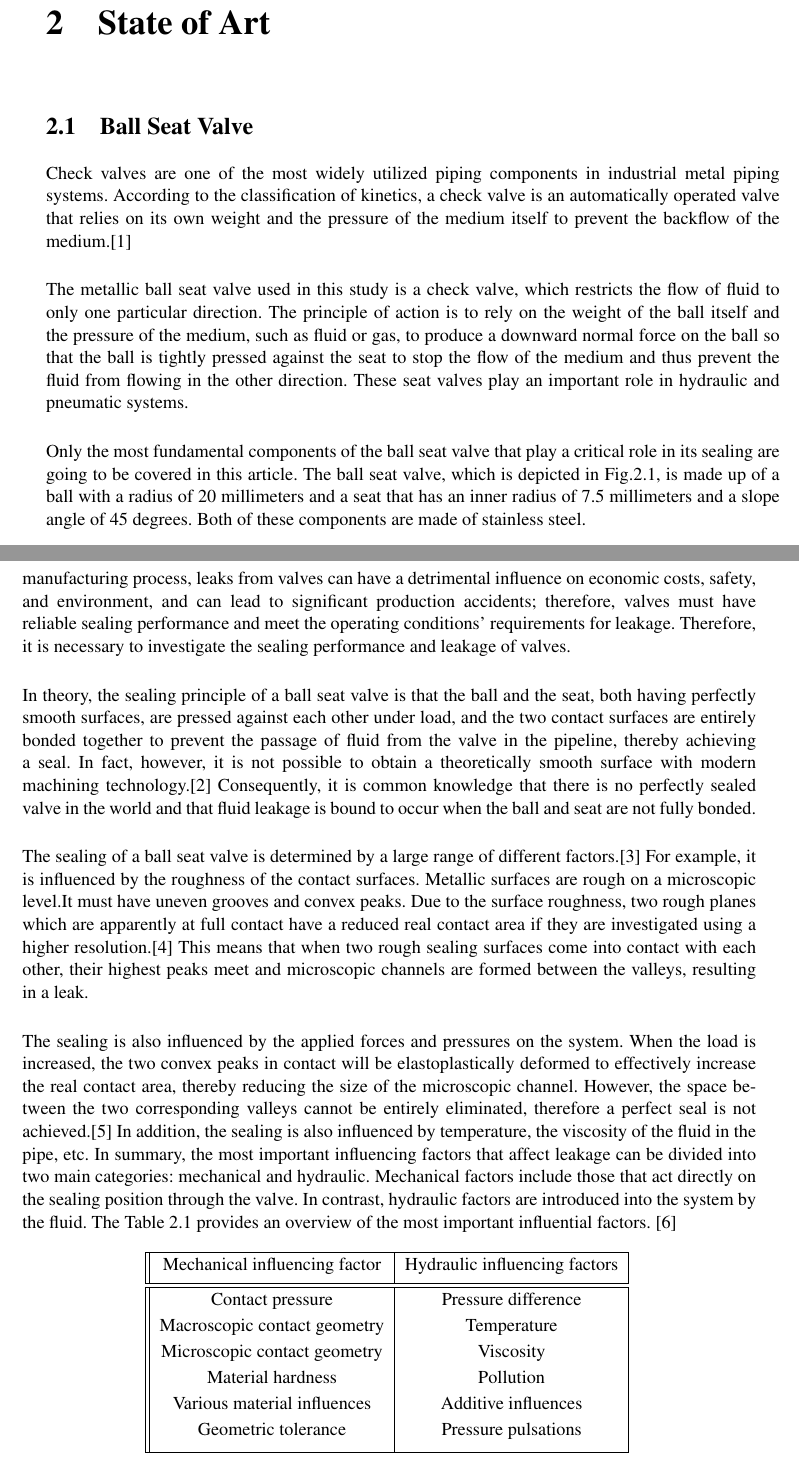
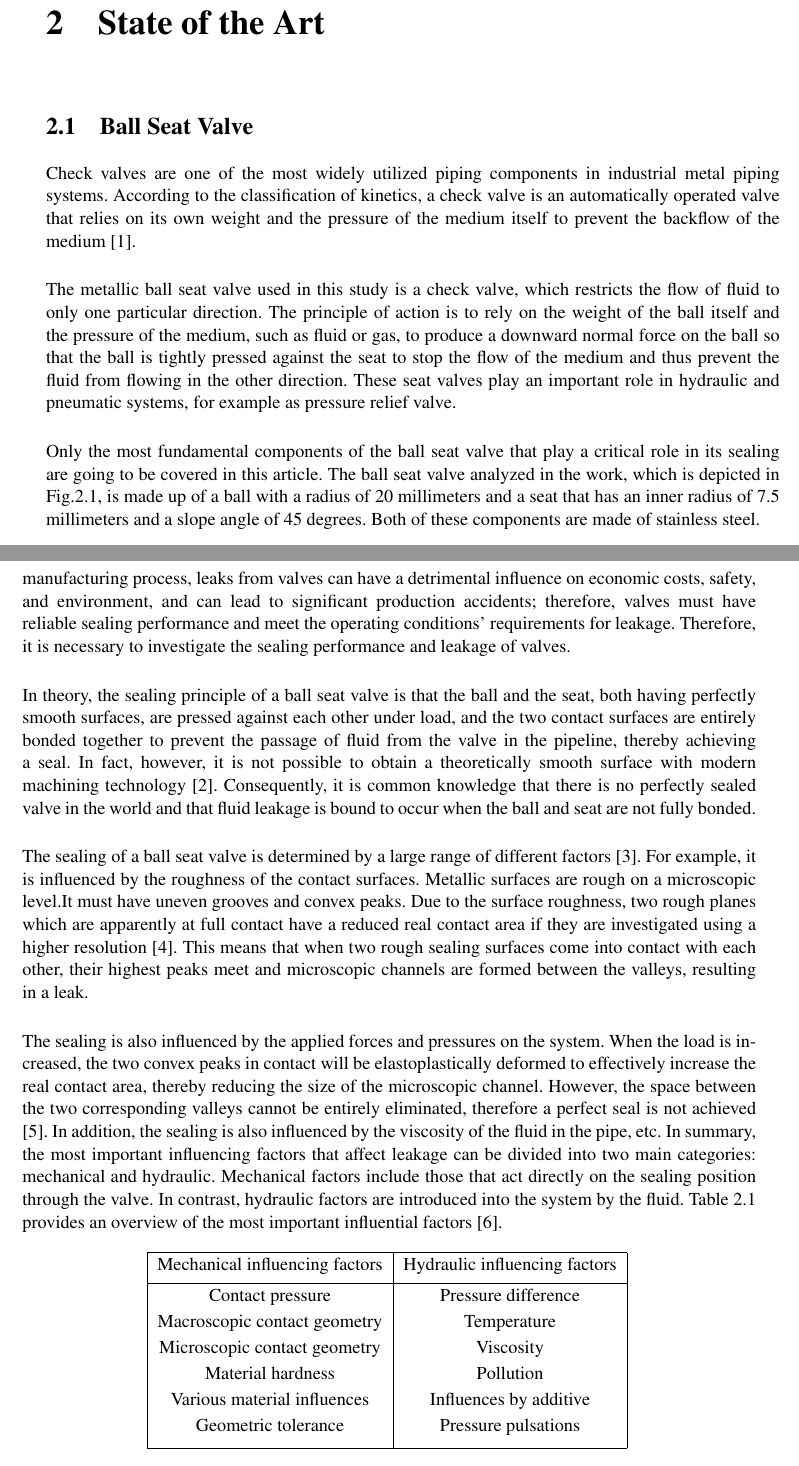
Before and after one commit to IVYyiyun/lyy-s-idea-center, a LaTeX thesis (LaTeX/thesis.tex, which reads LaTeX/chapters/StateoftheArt.tex): two parts of pages 13 and 14 of 25, joined at a grey line, cut so that both start at the same text. Compiled offline with pdfLaTeX; a LaTeX package or settings file that is missing is left out.

Commit message:
MA 31.01

```diff
--- a/LaTeX/chapters/StateofArt.tex
+++ b/LaTeX/chapters/StateoftheArt.tex
@@ -1,5 +1,5 @@
-\chapter{State of Art}
-\label{ch:State of Art}
+\chapter{State of the Art}
+\label{ch:State of the Art}
 
 \section{Ball Seat Valve}
 \label{Ball Seat Valve}
@@ -7,18 +7,18 @@
 Check valves are one of the most widely utilized piping components in industrial metal piping systems.
 According to the classification of kinetics, a check valve is an automatically operated valve that
 relies on its own weight and the pressure of the medium itself to prevent the backflow
-of the medium.\cite{kineticsValve}\\
+of the medium \cite{kineticsValve}. \\
 
 The metallic ball seat valve used in this study is a check valve, which restricts the flow of fluid to
 only one particular direction. The principle of action is to rely on the weight of the ball itself and
 the pressure of the medium, such as fluid or gas, to produce a downward normal force on the ball
 so that the ball is tightly pressed against the seat to stop the flow of the medium and thus prevent
 the fluid from flowing in the other direction. These seat valves play an important
-role in hydraulic and pneumatic systems.\\
+role in hydraulic and pneumatic systems, for example as pressure relief valve.\\
 
 
 Only the most fundamental components of the ball seat valve that play a critical role in its sealing
-are going to be covered in this article. The ball seat valve, which is depicted in Fig.\Ref{fig:ballseatvalve}, is made
+are going to be covered in this article. The ball seat valve analyzed in the work, which is depicted in Fig.\Ref{fig:ballseatvalve}, is made
 up of a ball with a radius of 20 millimeters and a seat that has an inner radius
 of 7.5 millimeters and a slope angle of 45 degrees. Both of these components are made of stainless steel.\\
 
@@ -46,44 +46,44 @@ In theory, the sealing principle of a ball seat valve is that the ball and the s
 perfectly smooth surfaces, are pressed against each other under load, and the two contact surfaces are
 entirely bonded together to prevent the passage of fluid from the valve in the pipeline, thereby achieving
 a seal. In fact, however, it is not possible to obtain a theoretically smooth surface with
-modern machining technology.\cite{Sealing1} Consequently, it is common knowledge that there is no perfectly sealed valve in the world
+modern machining technology \cite{Sealing1}. Consequently, it is common knowledge that there is no perfectly sealed valve in the world
 and that fluid leakage is bound to occur when the ball and seat are not fully bonded.\\
 
-The sealing of a ball seat valve is determined by a large range of different factors.\cite{fischer2021influence}
+The sealing of a ball seat valve is determined by a large range of different factors \cite{fischer2021influence}.
 For example, it is influenced by the roughness of the contact surfaces. Metallic surfaces are rough
 on a microscopic level.It must have uneven grooves and convex peaks. Due to the surface roughness, two rough
 planes which are apparently at full contact have a reduced real contact area if they
-are investigated using a higher resolution.\cite{fischer2021geometry} This means that when two
+are investigated using a higher resolution \cite{fischer2021geometry}. This means that when two
 rough sealing surfaces come into contact with each other,
  their highest peaks meet and microscopic channels are formed between the valleys, resulting in a leak.\\
 
  The sealing is also influenced by the applied forces and pressures on the system. When the load is increased,
   the two convex peaks in contact will be elastoplastically deformed to effectively increase the real contact area,
   thereby reducing the size of the microscopic channel. However, the space between
- the two corresponding valleys cannot be entirely eliminated, therefore a perfect seal is not achieved.\cite{Sealing2}
- In addition, the sealing is also influenced by temperature, the viscosity of the fluid in the pipe, etc.
+ the two corresponding valleys cannot be entirely eliminated, therefore a perfect seal is not achieved \cite{Sealing2}.
+ In addition, the sealing is also influenced by the viscosity of the fluid in the pipe, etc.
  In summary, the most important influencing factors that affect leakage can be divided into two main
  categories: mechanical and hydraulic. Mechanical factors include those that act directly on the sealing
  position through the valve. In contrast, hydraulic factors are introduced into
- the system by the fluid. The Table \Ref{tab:influencing factors to valve} provides an overview of the most
- important influential factors. \cite{PhD-M.S}
+ the system by the fluid. Table \Ref{tab:influencing factors to valve} provides an overview of the most
+ important influential factors \cite{PhD-M.S}.
 
 
     \begin{table}[h!]
         \centering
-        \begin{tabular}{||c| c |c |c||}
+        \begin{tabular}{|c| c |c |c|}
          \hline
-         Mechanical influencing factor & Hydraulic influencing factors  \\ [0.5ex]
-         \hline\hline
+         Mechanical influencing factors & Hydraulic influencing factors  \\ [0.5ex]
+         \hline
          Contact pressure  & Pressure difference  \\
          Macroscopic contact geometry & Temperature  \\
          Microscopic contact geometry & Viscosity \\
          Material hardness & Pollution \\
-         Various material influences & Additive influences \\
+         Various material influences & Influences by additive \\
          Geometric tolerance & Pressure pulsations\\[1ex]
          \hline
         \end{tabular}
-        \caption{The most important influencing factors to valve leakage.\cite{PhD-M.S}}
+        \caption{The most important influencing factors to valve leakage \cite{PhD-M.S}}.
         \label{tab:influencing factors to valve}
         \end{table}
 
```
Also changed, not shown: LaTeX/chapters/Experiment.tex (+1 -1 lines), LaTeX/thesis.tex (+1 -1 lines), LaTeX/thesis.pdf, 11 other files.
